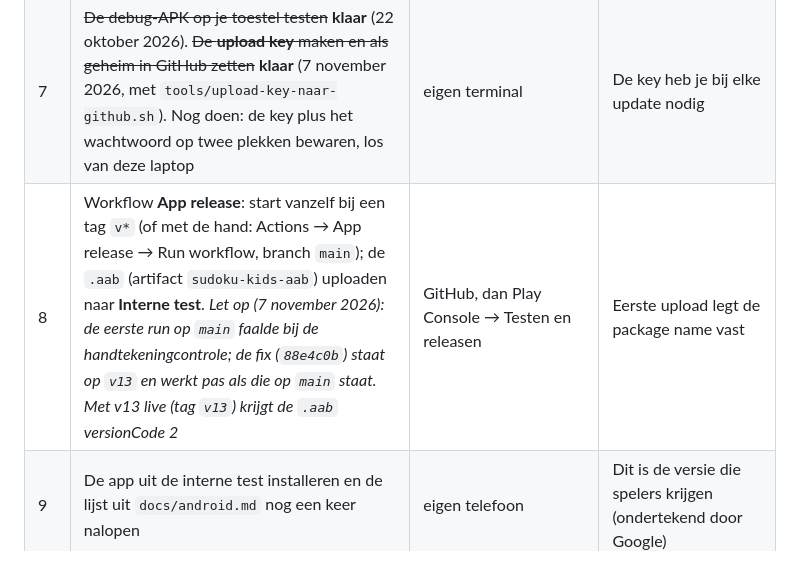
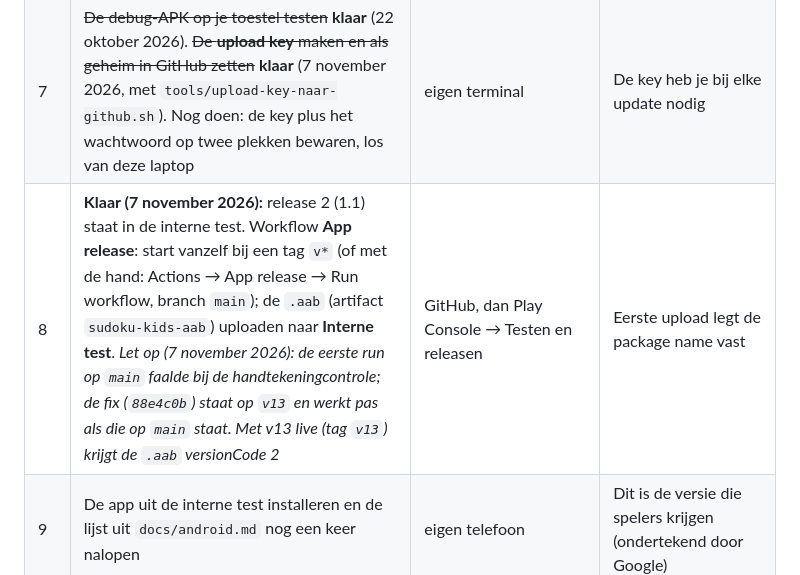
Before and after one commit to jmldewaal-sedillo/sudoku-kids, a Markdown page: docs/publiceren.md, the part around the change. Rendered like a GitHub page.

```diff
--- a/docs/publiceren.md
+++ b/docs/publiceren.md
@@ -40,7 +40,7 @@ staat op de testlink, nog niet live), **open** (moet nog), **n.v.t.**
 | 5b | De stappen uit `docs/bedrijf.md` ("Wat Jenn zelf moet doen"): blocklist invullen, bezoekadres afschermen bij de KVK, btw-id doorgeven | zie daar | Het KvK-nummer staat online; het adres hoort dat niet te zijn |
 | 6 | ~~App aanmaken in Play Console: naam "Sudoku Kids & Crazy Grids", type Game, gratis~~ **klaar** (21 oktober 2026; pakketnaam `com.studiosedillo.sudokukids`, standaardtaal en-US, beide verklaringen aangevinkt) | Play Console → App maken | Nodig voor de signing key |
 | 7 | ~~De debug-APK op je toestel testen~~ **klaar** (22 oktober 2026). ~~De **upload key** maken en als geheim in GitHub zetten~~ **klaar** (7 november 2026, met `tools/upload-key-naar-github.sh`). Nog doen: de key plus het wachtwoord op twee plekken bewaren, los van deze laptop | eigen terminal | De key heb je bij elke update nodig |
-| 8 | Workflow **App release**: start vanzelf bij een tag `v*` (of met de hand: Actions → App release → Run workflow, branch `main`); de `.aab` (artifact `sudoku-kids-aab`) uploaden naar **Interne test**. *Let op (7 november 2026): de eerste run op `main` faalde bij de handtekeningcontrole; de fix (`88e4c0b`) staat op `v13` en werkt pas als die op `main` staat. Met v13 live (tag `v13`) krijgt de `.aab` versionCode 2* | GitHub, dan Play Console → Testen en releasen | Eerste upload legt de package name vast |
+| 8 | **Klaar (7 november 2026):** release 2 (1.1) staat in de interne test. Workflow **App release**: start vanzelf bij een tag `v*` (of met de hand: Actions → App release → Run workflow, branch `main`); de `.aab` (artifact `sudoku-kids-aab`) uploaden naar **Interne test**. *Let op (7 november 2026): de eerste run op `main` faalde bij de handtekeningcontrole; de fix (`88e4c0b`) staat op `v13` en werkt pas als die op `main` staat. Met v13 live (tag `v13`) krijgt de `.aab` versionCode 2* | GitHub, dan Play Console → Testen en releasen | Eerste upload legt de package name vast |
 | 9 | De app uit de interne test installeren en de lijst uit `docs/android.md` nog een keer nalopen | eigen telefoon | Dit is de versie die spelers krijgen (ondertekend door Google) |
 | 10 | **Klaar (21–22 oktober 2026):** privacybeleid, inloggegevens, advertenties (nee), IARC, doelgroep 6–8 en 9–12 met Goedgekeurd door docenten, Data safety (geen gegevens, Families-verklaring), advertentie-ID (nee), overheid, financieel en gezondheid (geen). Was: app-content invullen met de antwoorden uit dit document: privacybeleid-URL, advertenties (nee), app-toegang, doelgroep, Data safety, contentclassificatie (IARC) | Play Console → Beleid → App-content | Verplicht voor elke track behalve interne test |
 | 11 | **Klaar (22 oktober 2026):** standaard store-vermelding en-US met titel, korte en volledige beschrijving, icoon, feature graphic, 6 telefoon- en 4 tabletscreenshots (7 en 10 inch). De andere 9 talen uit `store/` kunnen er later bij. Was: store-pagina vullen met het materiaal uit `store/` | Play Console → Groei → Store-vermelding | |
```
Also changed, not shown: ROADMAP.md (+11 -4 lines).
